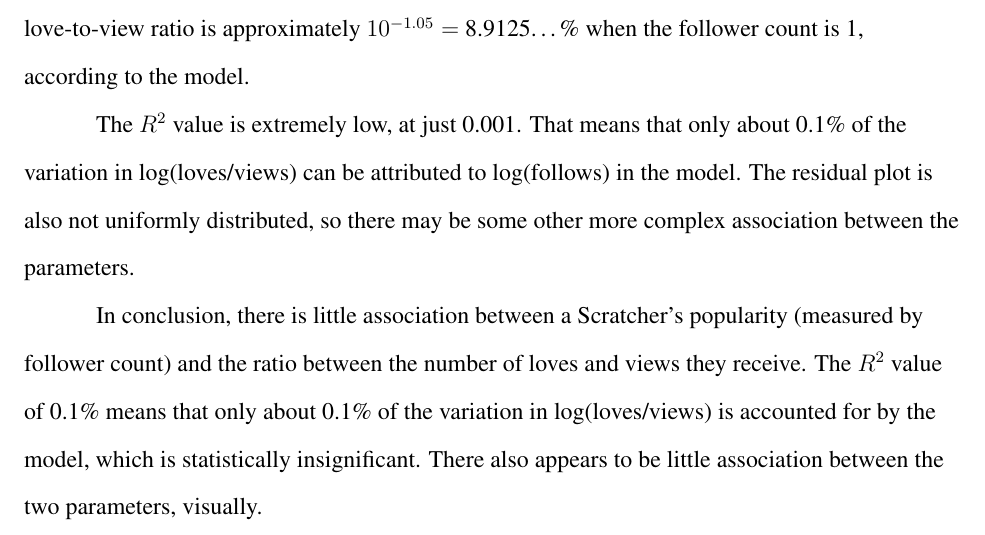
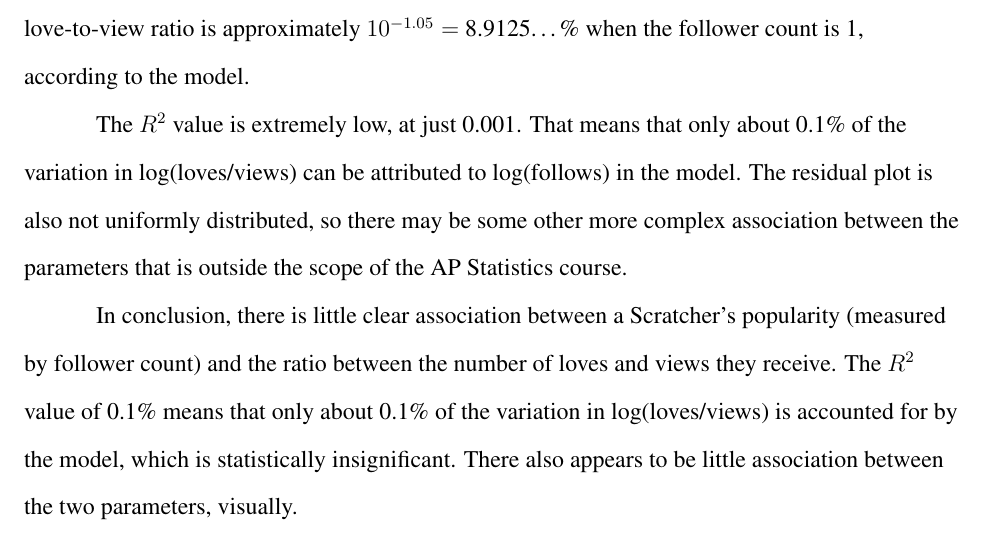
Before and after one commit to piano-miles/Scratch-Userdata, a LaTeX document (results/project-files/main.tex): part of page 6 of 6, cut so that both start at the same text. Compiled offline with pdfLaTeX.

Commit message:
Update main.tex

```diff
--- a/results/project-files/main.tex
+++ b/results/project-files/main.tex
@@ -141,10 +141,10 @@
 	\newpage
 	The data in the original scatter plot is highly concentrated in the bottom-left corner of the graph (a right skew in the distribution for loves/views and an even heavier right skew in the distribution for follows). I, therefore, chose to re-express the data by taking the log of both distributions in an attempt to make the distributions more uniform. The equation of the regression line is log(predicted loves/views) = –0.0364 log(follows) – 1.05. The slope is -0.0364, meaning that the love/view ratio will tend to decrease by $1-10^{-0.0364}=$ 8.03978…\% for a 10-fold increase in follower count, according to the model. The y-intercept is -1.05, meaning the love-to-view ratio is approximately $10^{-1.05}=$ 8.9125…\% when the follower count is 1, according to the model.
 
-	The $R^2$ value is extremely low, at just 0.001. That means that only about 0.1\% of the variation in log(loves/views) can be attributed to log(follows) in the model. The residual plot is also not uniformly distributed, so there may be some other more complex association between the parameters.
+	The $R^2$ value is extremely low, at just 0.001. That means that only about 0.1\% of the variation in log(loves/views) can be attributed to log(follows) in the model. The residual plot is also not uniformly distributed, so there may be some other more complex association between the parameters that is outside the scope of the AP Statistics course.
 
 	% Conclusion
-	In conclusion, there is little association between a Scratcher’s popularity (measured by follower count) and the ratio between the number of loves and views they receive. The $R^2$ value of 0.1\% means that only about 0.1\% of the variation in log(loves/views) is accounted for by the model, which is statistically insignificant. There also appears to be little association between the two parameters, visually.
+	In conclusion, there is little clear association between a Scratcher’s popularity (measured by follower count) and the ratio between the number of loves and views they receive. The $R^2$ value of 0.1\% means that only about 0.1\% of the variation in log(loves/views) is accounted for by the model, which is statistically insignificant. There also appears to be little association between the two parameters, visually.
 
 \end{flushleft}
 \end{document}
```
